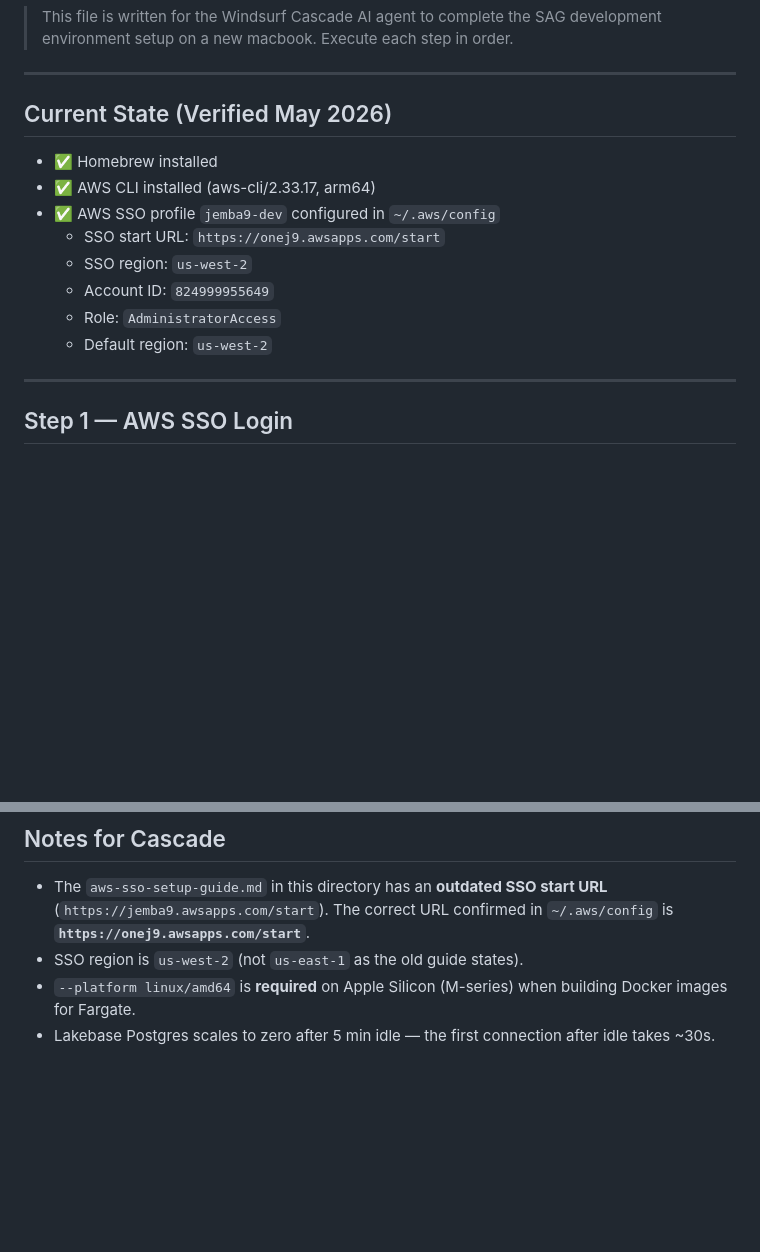
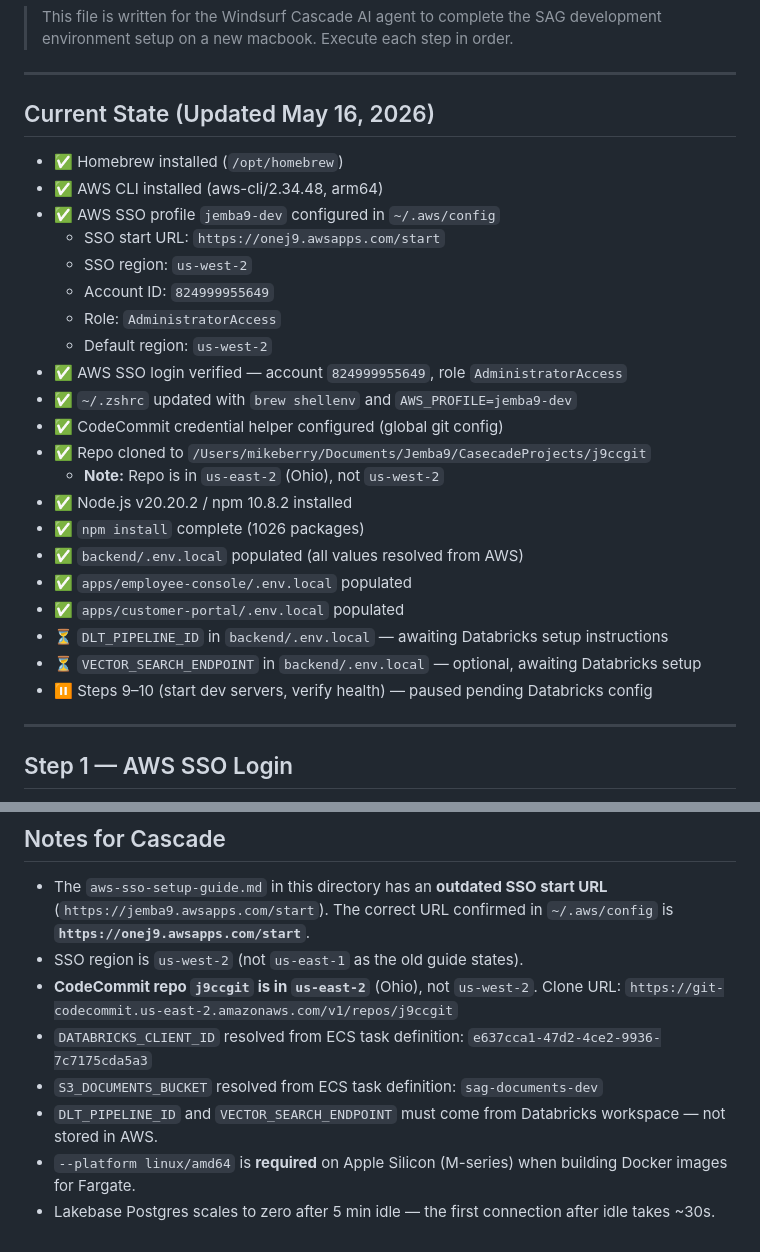
Before and after one commit to mb4540/misc, a Markdown page: cascade-sag-setup.md, 2 parts joined by grey strips. GitHub-like rendering; blank space fills up the shorter version.

Commit message:
Update setup doc: reflect completed steps 1-8, note Databricks pending

```diff
--- a/cascade-sag-setup.md
+++ b/cascade-sag-setup.md
@@ -4,16 +4,29 @@
 
 ---
 
-## Current State (Verified May 2026)
+## Current State (Updated May 16, 2026)
 
-- ✅ Homebrew installed
-- ✅ AWS CLI installed (aws-cli/2.33.17, arm64)
+- ✅ Homebrew installed (`/opt/homebrew`)
+- ✅ AWS CLI installed (aws-cli/2.34.48, arm64)
 - ✅ AWS SSO profile `jemba9-dev` configured in `~/.aws/config`
   - SSO start URL: `https://onej9.awsapps.com/start`
   - SSO region: `us-west-2`
   - Account ID: `824999955649`
   - Role: `AdministratorAccess`
   - Default region: `us-west-2`
+- ✅ AWS SSO login verified — account `824999955649`, role `AdministratorAccess`
+- ✅ `~/.zshrc` updated with `brew shellenv` and `AWS_PROFILE=jemba9-dev`
+- ✅ CodeCommit credential helper configured (global git config)
+- ✅ Repo cloned to `/Users/mikeberry/Documents/Jemba9/CasecadeProjects/j9ccgit`
+  - **Note:** Repo is in `us-east-2` (Ohio), not `us-west-2`
+- ✅ Node.js v20.20.2 / npm 10.8.2 installed
+- ✅ `npm install` complete (1026 packages)
+- ✅ `backend/.env.local` populated (all values resolved from AWS)
+- ✅ `apps/employee-console/.env.local` populated
+- ✅ `apps/customer-portal/.env.local` populated
+- ⏳ `DLT_PIPELINE_ID` in `backend/.env.local` — awaiting Databricks setup instructions
+- ⏳ `VECTOR_SEARCH_ENDPOINT` in `backend/.env.local` — optional, awaiting Databricks setup
+- ⏸️ Steps 9–10 (start dev servers, verify health) — paused pending Databricks config
 
 ---
 
@@ -258,5 +271,9 @@ Run from `/Users/michaelberry/Documents/Jemba9/CasecadeProjects/j9ccgit/backend`
 
 - The `aws-sso-setup-guide.md` in this directory has an **outdated SSO start URL** (`https://jemba9.awsapps.com/start`). The correct URL confirmed in `~/.aws/config` is **`https://onej9.awsapps.com/start`**.
 - SSO region is `us-west-2` (not `us-east-1` as the old guide states).
+- **CodeCommit repo `j9ccgit` is in `us-east-2`** (Ohio), not `us-west-2`. Clone URL: `https://git-codecommit.us-east-2.amazonaws.com/v1/repos/j9ccgit`
+- `DATABRICKS_CLIENT_ID` resolved from ECS task definition: `e637cca1-47d2-4ce2-9936-7c7175cda5a3`
+- `S3_DOCUMENTS_BUCKET` resolved from ECS task definition: `sag-documents-dev`
+- `DLT_PIPELINE_ID` and `VECTOR_SEARCH_ENDPOINT` must come from Databricks workspace — not stored in AWS.
 - `--platform linux/amd64` is **required** on Apple Silicon (M-series) when building Docker images for Fargate.
 - Lakebase Postgres scales to zero after 5 min idle — the first connection after idle takes ~30s.
```
